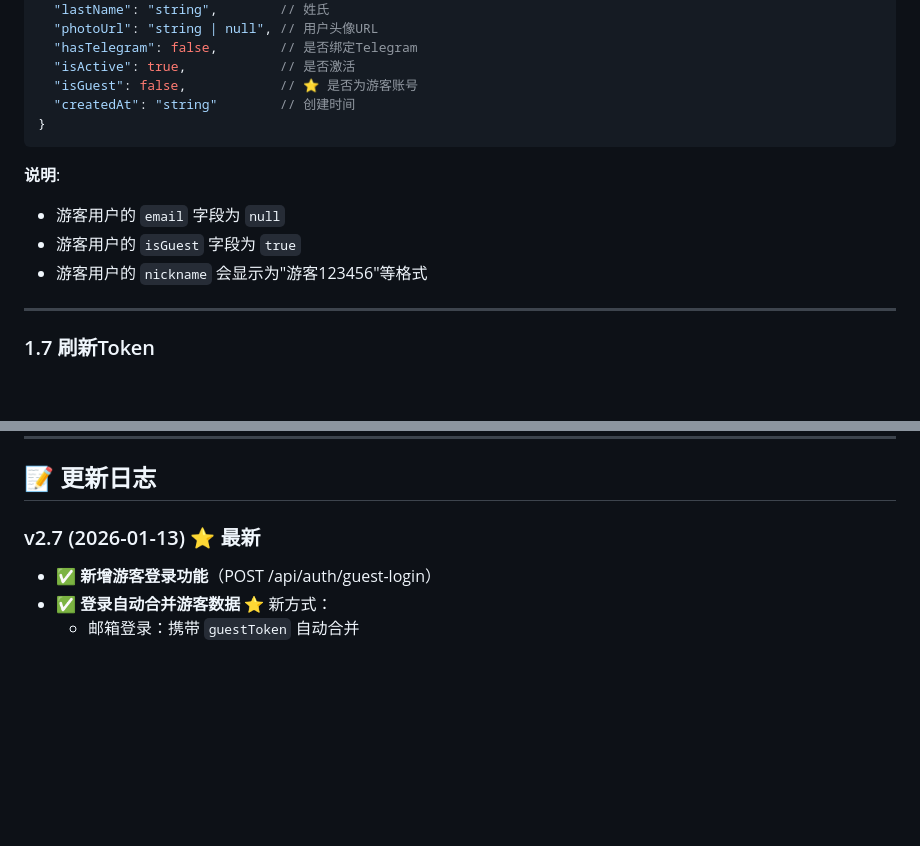
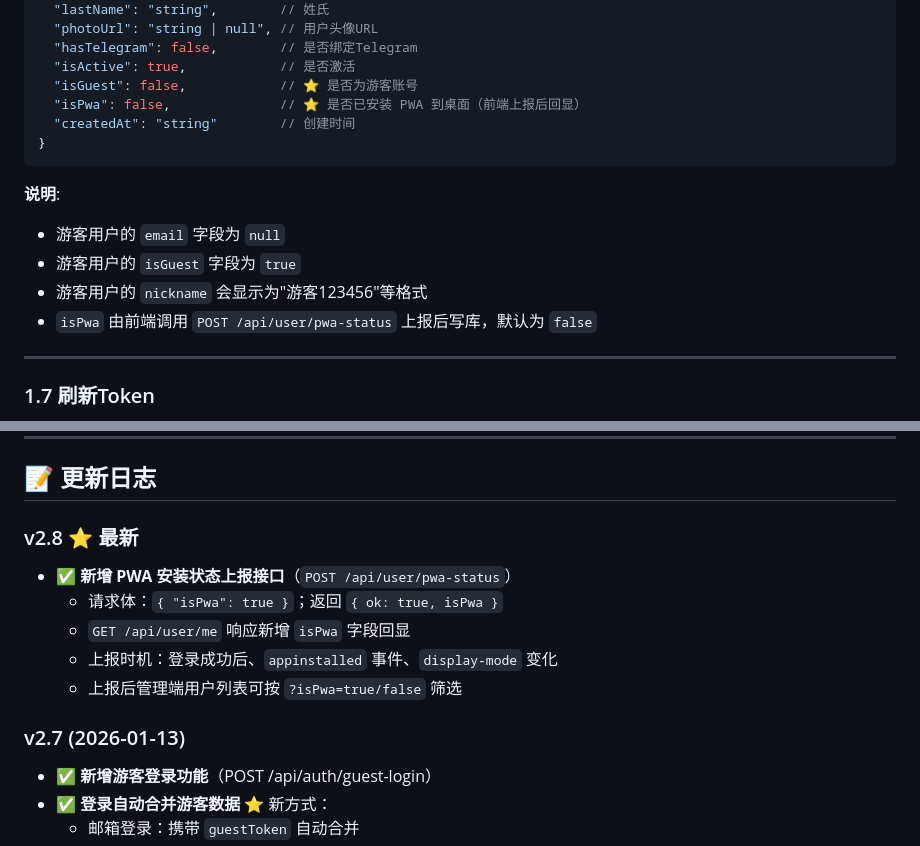
Before and after one commit to chenxi-arter/short-drama-api, a Markdown page: docs/frontend-api-guide.md, 2 parts joined by grey strips. GitHub-like rendering; blank space fills up the shorter version.

````diff
--- a/docs/frontend-api-guide.md
+++ b/docs/frontend-api-guide.md
@@ -407,6 +407,7 @@ async function initGuest() {
   "hasTelegram": false,        // 是否绑定Telegram
   "isActive": true,            // 是否激活
   "isGuest": false,            // ⭐ 是否为游客账号
+  "isPwa": false,              // ⭐ 是否已安装 PWA 到桌面（前端上报后回显）
   "createdAt": "string"        // 创建时间
 }
 ```
@@ -415,6 +416,7 @@ async function initGuest() {
 - 游客用户的 `email` 字段为 `null`
 - 游客用户的 `isGuest` 字段为 `true`
 - 游客用户的 `nickname` 会显示为"游客123456"等格式
+- `isPwa` 由前端调用 `POST /api/user/pwa-status` 上报后写库，默认为 `false`
 
 ---
 
@@ -2425,7 +2427,14 @@ if (comment.id < 0) {
 
 ## 📝 更新日志
 
-### v2.7 (2026-01-13) ⭐ 最新
+### v2.8 ⭐ 最新
+- ✅ **新增 PWA 安装状态上报接口**（`POST /api/user/pwa-status`）
+  - 请求体：`{ "isPwa": true }`；返回 `{ ok: true, isPwa }`
+  - `GET /api/user/me` 响应新增 `isPwa` 字段回显
+  - 上报时机：登录成功后、`appinstalled` 事件、`display-mode` 变化
+  - 上报后管理端用户列表可按 `?isPwa=true/false` 筛选
+
+### v2.7 (2026-01-13)
 - ✅ **新增游客登录功能**（POST /api/auth/guest-login）
 - ✅ **登录自动合并游客数据** ⭐ 新方式：
   - 邮箱登录：携带 `guestToken` 自动合并
````
Also changed, not shown: other parts of docs/frontend-api-guide.md (+82 -1 lines).
